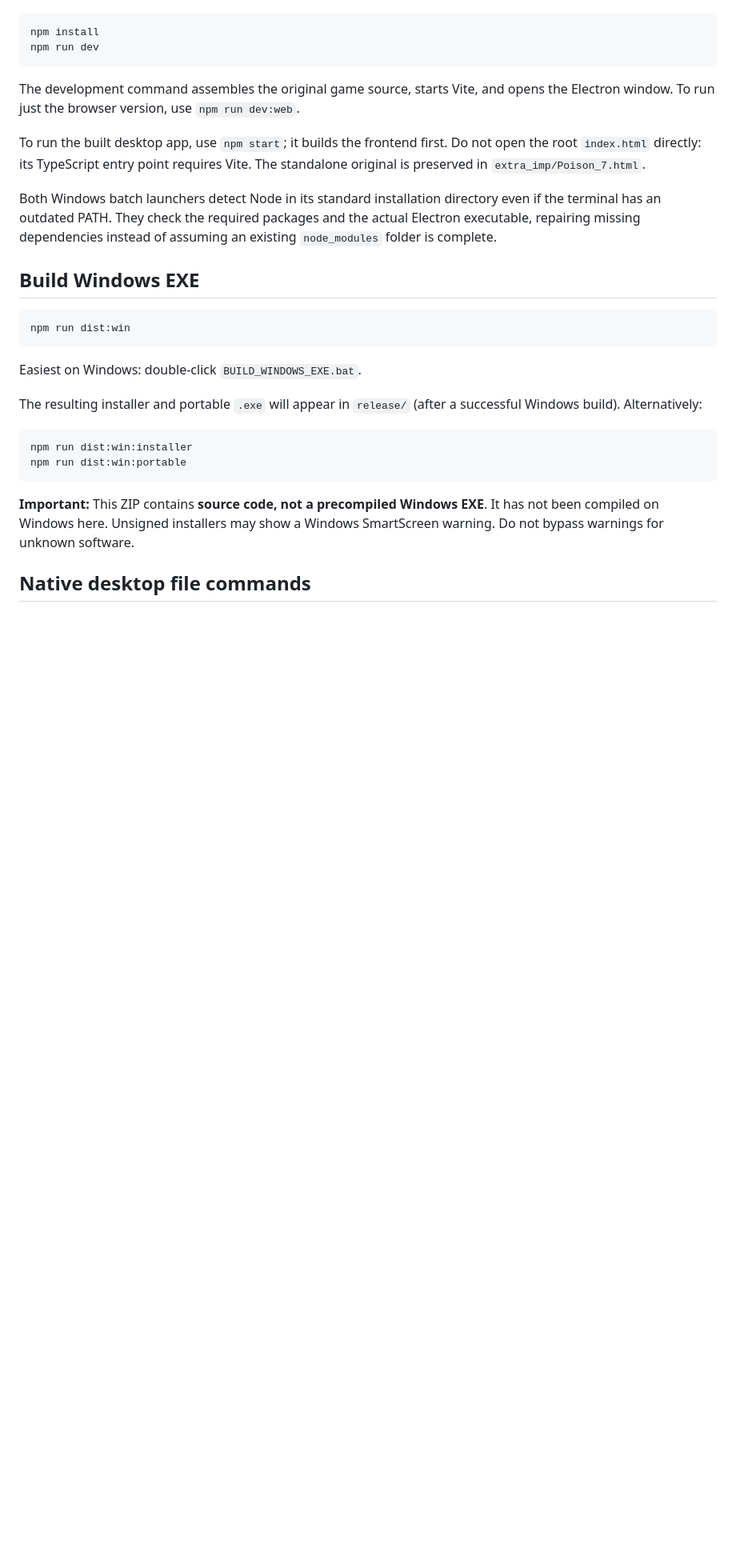
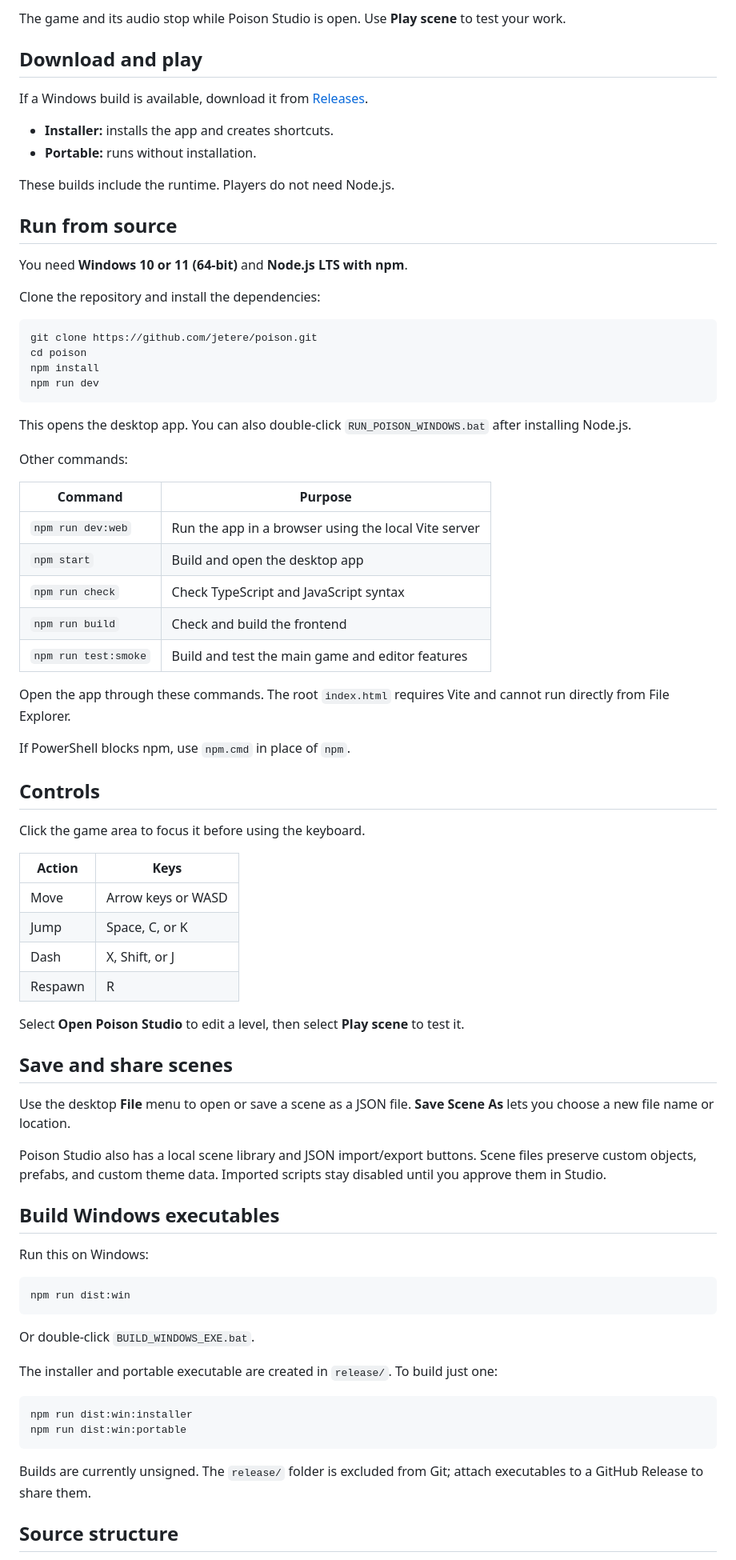
Before and after one commit to jetere/poison, a Markdown page: README.md, the part around one of its changes. Shown at 80% size. Drawn GitHub-style; blank space fills up the shorter version.

````diff
--- a/README.md
+++ b/README.md
@@ -17,31 +29,80 @@ Or open this folder in VS Code, then open **Terminal → New Terminal**:
+The game and its audio stop while Poison Studio is open. Use **Play scene** to test your work.
+
+## Download and play
+
+If a Windows build is available, download it from [Releases](https://github.com/jetere/poison/releases).
+
+- **Installer:** installs the app and creates shortcuts.
+- **Portable:** runs without installation.
+
+These builds include the runtime. Players do not need Node.js.
+
+## Run from source
+
+You need **Windows 10 or 11 (64-bit)** and **Node.js LTS with npm**.
+
+Clone the repository and install the dependencies:
 
 ```powershell
+git clone https://github.com/jetere/poison.git
+cd poison
 npm install
 npm run dev
 ```
 
-The development command assembles the original game source, starts Vite, and opens the Electron window. To run just the browser version, use `npm run dev:web`.
+This opens the desktop app. You can also double-click `RUN_POISON_WINDOWS.bat` after installing Node.js.
 
-To run the built desktop app, use `npm start`; it builds the frontend first. Do not open the root `index.html` directly: its TypeScript entry point requires Vite. The standalone original is preserved in `extra_imp/Poison_7.html`.
+Other commands:
 
-Both Windows batch launchers detect Node in its standard installation directory even if the terminal has an outdated PATH. They check the required packages and the actual Electron executable, repairing missing dependencies instead of assuming an existing `node_modules` folder is complete.
+| Command | Purpose |
+| --- | --- |
+| `npm run dev:web` | Run the app in a browser using the local Vite server |
+| `npm start` | Build and open the desktop app |
+| `npm run check` | Check TypeScript and JavaScript syntax |
+| `npm run build` | Check and build the frontend |
+| `npm run test:smoke` | Build and test the main game and editor features |
 
-## Build Windows EXE
+Open the app through these commands. The root `index.html` requires Vite and cannot run directly from File Explorer.
+
+If PowerShell blocks npm, use `npm.cmd` in place of `npm`.
+
+## Controls
+
+Click the game area to focus it before using the keyboard.
+
+| Action | Keys |
+| --- | --- |
+| Move | Arrow keys or WASD |
+| Jump | Space, C, or K |
+| Dash | X, Shift, or J |
+| Respawn | R |
+
+Select **Open Poison Studio** to edit a level, then select **Play scene** to test it.
+
+## Save and share scenes
+
+Use the desktop **File** menu to open or save a scene as a JSON file. **Save Scene As** lets you choose a new file name or location.
+
+Poison Studio also has a local scene library and JSON import/export buttons. Scene files preserve custom objects, prefabs, and custom theme data. Imported scripts stay disabled until you approve them in Studio.
+
+## Build Windows executables
+
+Run this on Windows:
 
 ```powershell
 npm run dist:win
 ```
 
-Easiest on Windows: double-click `BUILD_WINDOWS_EXE.bat`.
+Or double-click `BUILD_WINDOWS_EXE.bat`.
 
-The resulting installer and portable `.exe` will appear in `release/` (after a successful Windows build). Alternatively:
+The installer and portable executable are created in `release/`. To build just one:
 
 ```powershell
 npm run dist:win:installer
 npm run dist:win:portable
 ```
 
-**Important:** This ZIP contains **source code, not a precompiled Windows EXE**. It has not been compiled on Windows here. Unsigned installers may show a Windows SmartScreen warning. Do not bypass warnings for unknown software.
+Builds are currently unsigned. The `release/` folder is excluded from Git; attach executables to a GitHub Release to share them.
 
-## Native desktop file commands
+## Source structure
 
````
Also changed, not shown: other parts of README.md (+37 -61 lines), docs/screenshots/game.png (added), docs/screenshots/studio.png (added).
